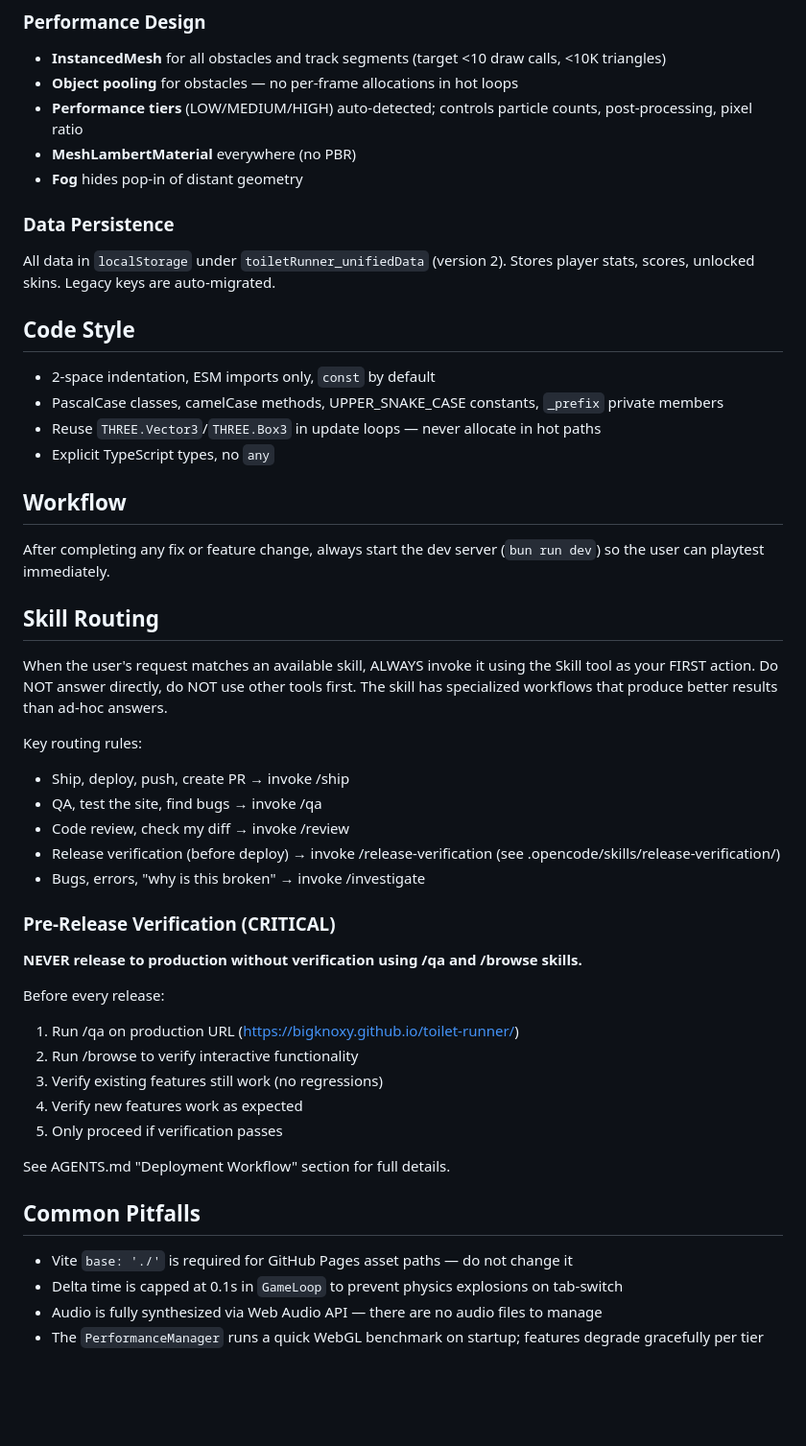
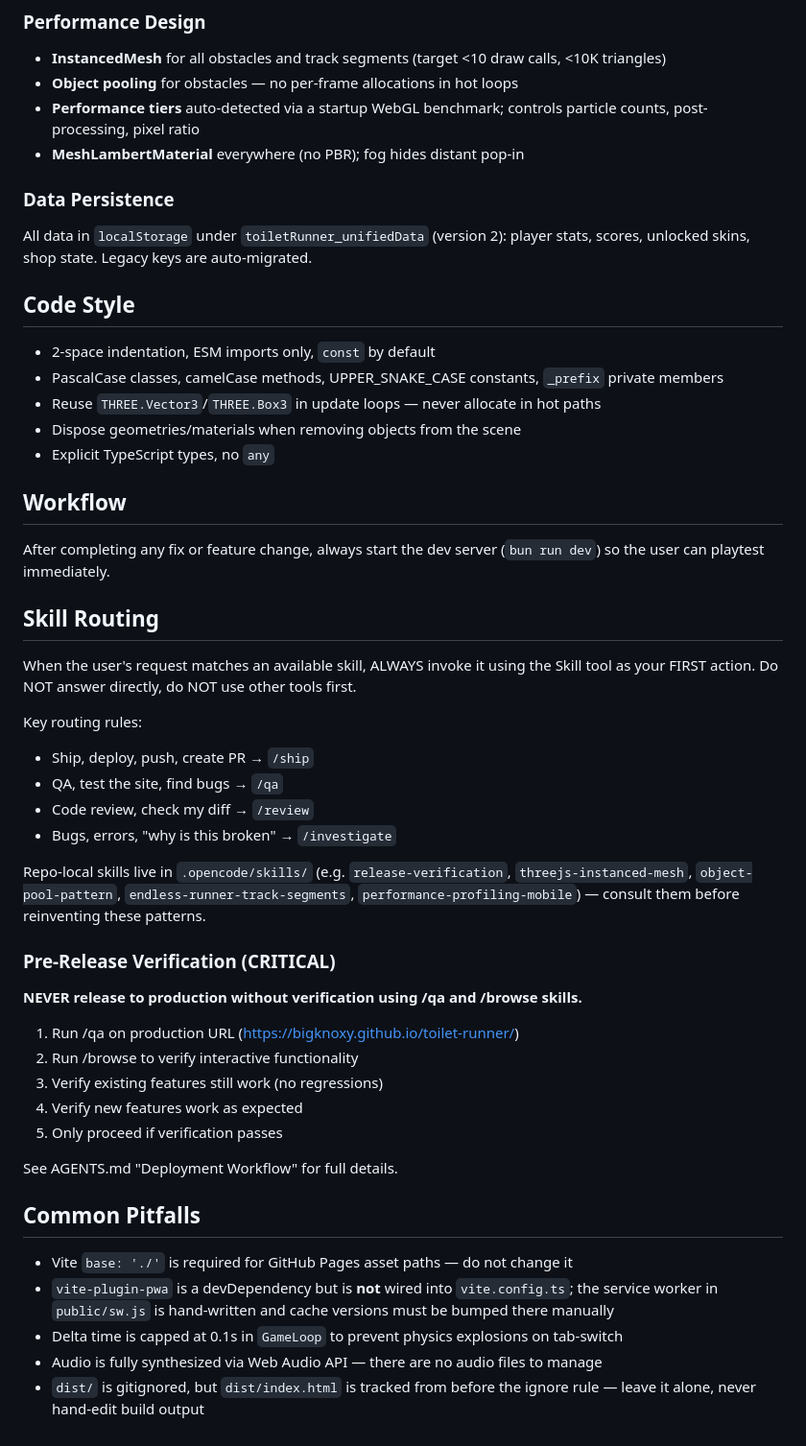
Before and after one commit to bigknoxy/toilet-runner, a Markdown page: CLAUDE.md, the part around one of its changes. Shown at 96% size. GitHub-like rendering; blank space fills up the shorter version.

```diff
--- a/CLAUDE.md
+++ b/CLAUDE.md
@@ -62,19 +66,19 @@ Lane width: 3 units. Base speed: 10. Lerp speed: 8. Visible segments: 8. Max obs
 
 - **InstancedMesh** for all obstacles and track segments (target <10 draw calls, <10K triangles)
 - **Object pooling** for obstacles — no per-frame allocations in hot loops
-- **Performance tiers** (LOW/MEDIUM/HIGH) auto-detected; controls particle counts, post-processing, pixel ratio
-- **MeshLambertMaterial** everywhere (no PBR)
-- **Fog** hides pop-in of distant geometry
+- **Performance tiers** auto-detected via a startup WebGL benchmark; controls particle counts, post-processing, pixel ratio
+- **MeshLambertMaterial** everywhere (no PBR); fog hides distant pop-in
 
 ### Data Persistence
 
-All data in `localStorage` under `toiletRunner_unifiedData` (version 2). Stores player stats, scores, unlocked skins. Legacy keys are auto-migrated.
+All data in `localStorage` under `toiletRunner_unifiedData` (version 2): player stats, scores, unlocked skins, shop state. Legacy keys are auto-migrated.
 
 ## Code Style
 
 - 2-space indentation, ESM imports only, `const` by default
 - PascalCase classes, camelCase methods, UPPER_SNAKE_CASE constants, `_prefix` private members
 - Reuse `THREE.Vector3`/`THREE.Box3` in update loops — never allocate in hot paths
+- Dispose geometries/materials when removing objects from the scene
 - Explicit TypeScript types, no `any`
 
 ## Workflow
@@ -83,31 +87,32 @@ After completing any fix or feature change, always start the dev server (`bun ru
 
 ## Skill Routing
 
-When the user's request matches an available skill, ALWAYS invoke it using the Skill tool as your FIRST action. Do NOT answer directly, do NOT use other tools first. The skill has specialized workflows that produce better results than ad-hoc answers.
+When the user's request matches an available skill, ALWAYS invoke it using the Skill tool as your FIRST action. Do NOT answer directly, do NOT use other tools first.
 
 Key routing rules:
-- Ship, deploy, push, create PR → invoke /ship
-- QA, test the site, find bugs → invoke /qa
-- Code review, check my diff → invoke /review
-- Release verification (before deploy) → invoke /release-verification (see .opencode/skills/release-verification/)
-- Bugs, errors, "why is this broken" → invoke /investigate
+- Ship, deploy, push, create PR → `/ship`
+- QA, test the site, find bugs → `/qa`
+- Code review, check my diff → `/review`
+- Bugs, errors, "why is this broken" → `/investigate`
+
+Repo-local skills live in `.opencode/skills/` (e.g. `release-verification`, `threejs-instanced-mesh`, `object-pool-pattern`, `endless-runner-track-segments`, `performance-profiling-mobile`) — consult them before reinventing these patterns.
 
 ### Pre-Release Verification (CRITICAL)
 
 **NEVER release to production without verification using /qa and /browse skills.**
 
-Before every release:
 1. Run /qa on production URL (https://bigknoxy.github.io/toilet-runner/)
 2. Run /browse to verify interactive functionality
 3. Verify existing features still work (no regressions)
 4. Verify new features work as expected
 5. Only proceed if verification passes
 
-See AGENTS.md "Deployment Workflow" section for full details.
+See AGENTS.md "Deployment Workflow" for full details.
 
 ## Common Pitfalls
 
 - Vite `base: './'` is required for GitHub Pages asset paths — do not change it
+- `vite-plugin-pwa` is a devDependency but is **not** wired into `vite.config.ts`; the service worker in `public/sw.js` is hand-written and cache versions must be bumped there manually
 - Delta time is capped at 0.1s in `GameLoop` to prevent physics explosions on tab-switch
 - Audio is fully synthesized via Web Audio API — there are no audio files to manage
-- The `PerformanceManager` runs a quick WebGL benchmark on startup; features degrade gracefully per tier
+- `dist/` is gitignored, but `dist/index.html` is tracked from before the ignore rule — leave it alone, never hand-edit build output
```
Also changed, not shown: other parts of CLAUDE.md (+21 -17 lines), AGENTS.md (+9 -13 lines).
